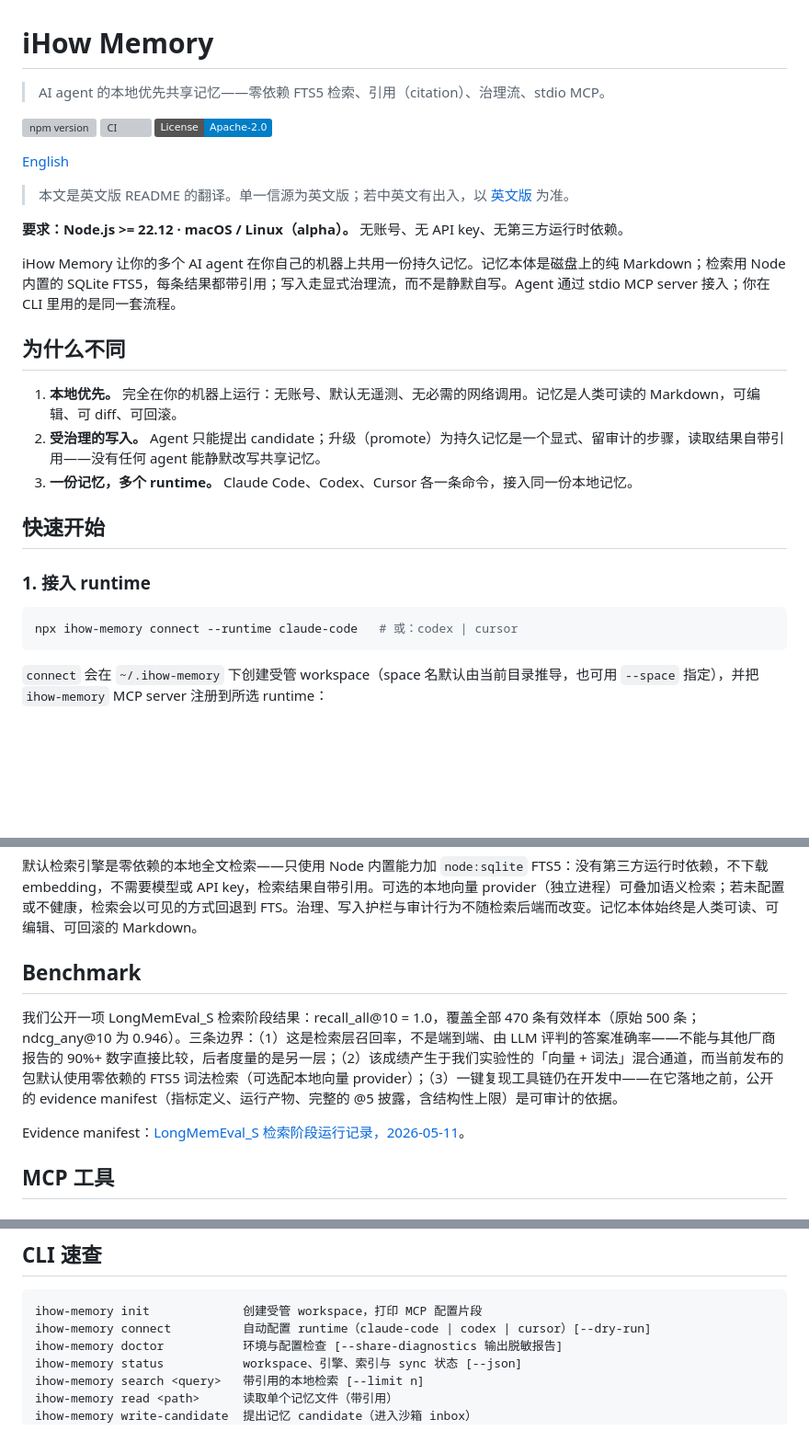
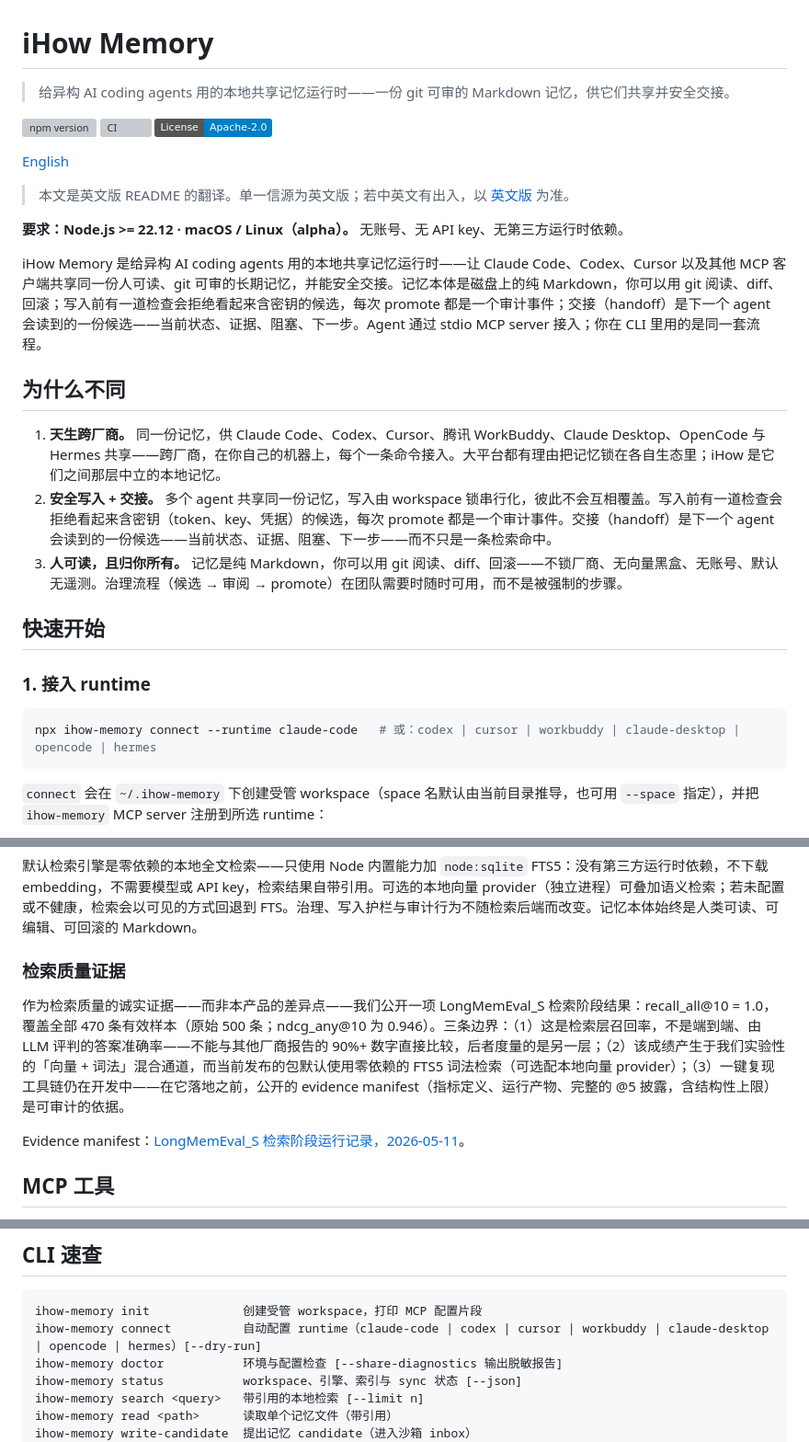
Before and after one commit to iHow1/ihow-memory-core, a Markdown page: README.zh-CN.md, 3 parts joined by grey strips. Shown at 92% size. Drawn GitHub-style; badges without logos; blank space fills up the shorter version; grey boxes are pictures that could not be loaded.

````diff
--- a/README.zh-CN.md
+++ b/README.zh-CN.md
@@ -1,6 +1,6 @@
 # iHow Memory
 
-> AI agent 的本地优先共享记忆——零依赖 FTS5 检索、引用（citation）、治理流、stdio MCP。
+> 给异构 AI coding agents 用的本地共享记忆运行时——一份 git 可审的 Markdown 记忆，供它们共享并安全交接。
 
 [![npm version](https://img.shields.io/npm/v/ihow-memory.svg)](https://www.npmjs.com/package/ihow-memory)
 [![CI](https://github.com/iHow1/ihow-memory-core/actions/workflows/ci.yml/badge.svg)](https://github.com/iHow1/ihow-memory-core/actions/workflows/ci.yml)
@@ -12,20 +12,20 @@
 
 **要求：Node.js >= 22.12 · macOS / Linux（alpha）。** 无账号、无 API key、无第三方运行时依赖。
 
-iHow Memory 让你的多个 AI agent 在你自己的机器上共用一份持久记忆。记忆本体是磁盘上的纯 Markdown；检索用 Node 内置的 SQLite FTS5，每条结果都带引用；写入走显式治理流，而不是静默自写。Agent 通过 stdio MCP server 接入；你在 CLI 里用的是同一套流程。
+iHow Memory 是给异构 AI coding agents 用的本地共享记忆运行时——让 Claude Code、Codex、Cursor 以及其他 MCP 客户端共享同一份人可读、git 可审的长期记忆，并能安全交接。记忆本体是磁盘上的纯 Markdown，你可以用 git 阅读、diff、回滚；写入前有一道检查会拒绝看起来含密钥的候选，每次 promote 都是一个审计事件；交接（handoff）是下一个 agent 会读到的一份候选——当前状态、证据、阻塞、下一步。Agent 通过 stdio MCP server 接入；你在 CLI 里用的是同一套流程。
 
 ## 为什么不同
 
-1. **本地优先。** 完全在你的机器上运行：无账号、默认无遥测、无必需的网络调用。记忆是人类可读的 Markdown，可编辑、可 diff、可回滚。
-2. **受治理的写入。** Agent 只能提出 candidate；升级（promote）为持久记忆是一个显式、留审计的步骤，读取结果自带引用——没有任何 agent 能静默改写共享记忆。
-3. **一份记忆，多个 runtime。** Claude Code、Codex、Cursor 各一条命令，接入同一份本地记忆。
+1. **天生跨厂商。** 同一份记忆，供 Claude Code、Codex、Cursor、腾讯 WorkBuddy、Claude Desktop、OpenCode 与 Hermes 共享——跨厂商，在你自己的机器上，每个一条命令接入。大平台都有理由把记忆锁在各自生态里；iHow 是它们之间那层中立的本地记忆。
+2. **安全写入 + 交接。** 多个 agent 共享同一份记忆，写入由 workspace 锁串行化，彼此不会互相覆盖。写入前有一道检查会拒绝看起来含密钥（token、key、凭据）的候选，每次 promote 都是一个审计事件。交接（handoff）是下一个 agent 会读到的一份候选——当前状态、证据、阻塞、下一步——而不只是一条检索命中。
+3. **人可读，且归你所有。** 记忆是纯 Markdown，你可以用 git 阅读、diff、回滚——不锁厂商、无向量黑盒、无账号、默认无遥测。治理流程（候选 → 审阅 → promote）在团队需要时随时可用，而不是被强制的步骤。
 
 ## 快速开始
 
 ### 1. 接入 runtime
 
 ```bash
-npx ihow-memory connect --runtime claude-code   # 或：codex | cursor
+npx ihow-memory connect --runtime claude-code   # 或：codex | cursor | workbuddy | claude-desktop | opencode | hermes
 ```
 
 `connect` 会在 `~/.ihow-memory` 下创建受管 workspace（space 名默认由当前目录推导，也可用 `--space` 指定），并把 `ihow-memory` MCP server 注册到所选 runtime：
@@ -82,9 +82,9 @@ npx ihow-memory proof
 
 默认检索引擎是零依赖的本地全文检索——只使用 Node 内置能力加 `node:sqlite` FTS5：没有第三方运行时依赖，不下载 embedding，不需要模型或 API key，检索结果自带引用。可选的本地向量 provider（独立进程）可叠加语义检索；若未配置或不健康，检索会以可见的方式回退到 FTS。治理、写入护栏与审计行为不随检索后端而改变。记忆本体始终是人类可读、可编辑、可回滚的 Markdown。
 
-## Benchmark
+### 检索质量证据
 
-我们公开一项 LongMemEval_S 检索阶段结果：recall_all@10 = 1.0，覆盖全部 470 条有效样本（原始 500 条；ndcg_any@10 为 0.946）。三条边界：（1）这是检索层召回率，不是端到端、由 LLM 评判的答案准确率——不能与其他厂商报告的 90%+ 数字直接比较，后者度量的是另一层；（2）该成绩产生于我们实验性的「向量 + 词法」混合通道，而当前发布的包默认使用零依赖的 FTS5 词法检索（可选配本地向量 provider）；（3）一键复现工具链仍在开发中——在它落地之前，公开的 evidence manifest（指标定义、运行产物、完整的 @5 披露，含结构性上限）是可审计的依据。
+作为检索质量的诚实证据——而非本产品的差异点——我们公开一项 LongMemEval_S 检索阶段结果：recall_all@10 = 1.0，覆盖全部 470 条有效样本（原始 500 条；ndcg_any@10 为 0.946）。三条边界：（1）这是检索层召回率，不是端到端、由 LLM 评判的答案准确率——不能与其他厂商报告的 90%+ 数字直接比较，后者度量的是另一层；（2）该成绩产生于我们实验性的「向量 + 词法」混合通道，而当前发布的包默认使用零依赖的 FTS5 词法检索（可选配本地向量 provider）；（3）一键复现工具链仍在开发中——在它落地之前，公开的 evidence manifest（指标定义、运行产物、完整的 @5 披露，含结构性上限）是可审计的依据。
 
 Evidence manifest：[LongMemEval_S 检索阶段运行记录，2026-05-11](https://github.com/iHow1/ihow-memory-standard/blob/main/conformance/evidence/longmemeval-s-2026-05-11.md)。
 
@@ -105,7 +105,7 @@ stdio MCP server（由 `connect` 注册，或通过 `init` 片段手工配置）
 
 ```text
 ihow-memory init             创建受管 workspace，打印 MCP 配置片段
-ihow-memory connect          自动配置 runtime（claude-code | codex | cursor）[--dry-run]
+ihow-memory connect          自动配置 runtime（claude-code | codex | cursor | workbuddy | claude-desktop | opencode | hermes）[--dry-run]
 ihow-memory doctor           环境与配置检查 [--share-diagnostics 输出脱敏报告]
 ihow-memory status           workspace、引擎、索引与 sync 状态 [--json]
 ihow-memory search <query>   带引用的本地检索 [--limit n]
````
Also changed, not shown: other parts of README.zh-CN.md (+1 -1 lines), README.md (+8 -8 lines).
